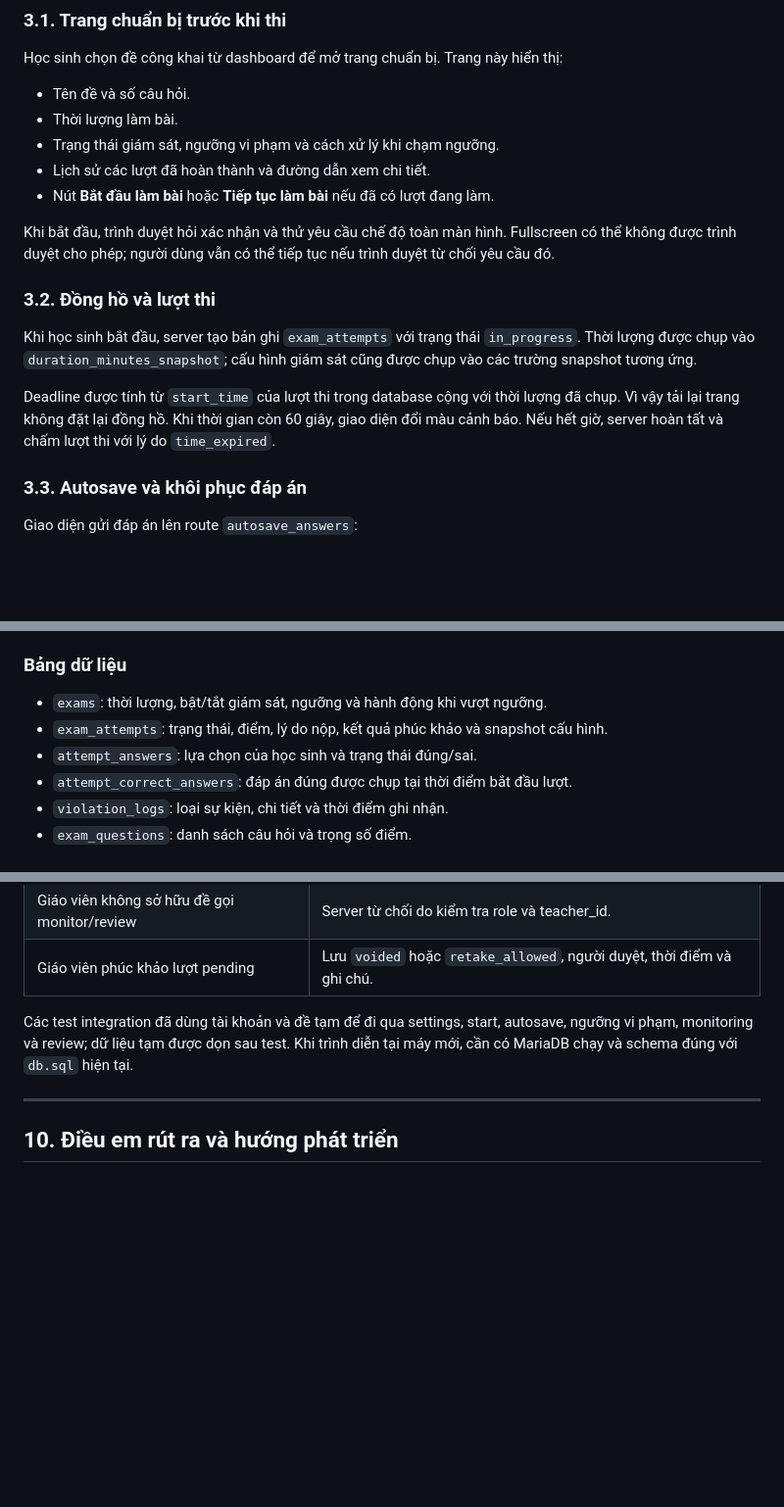
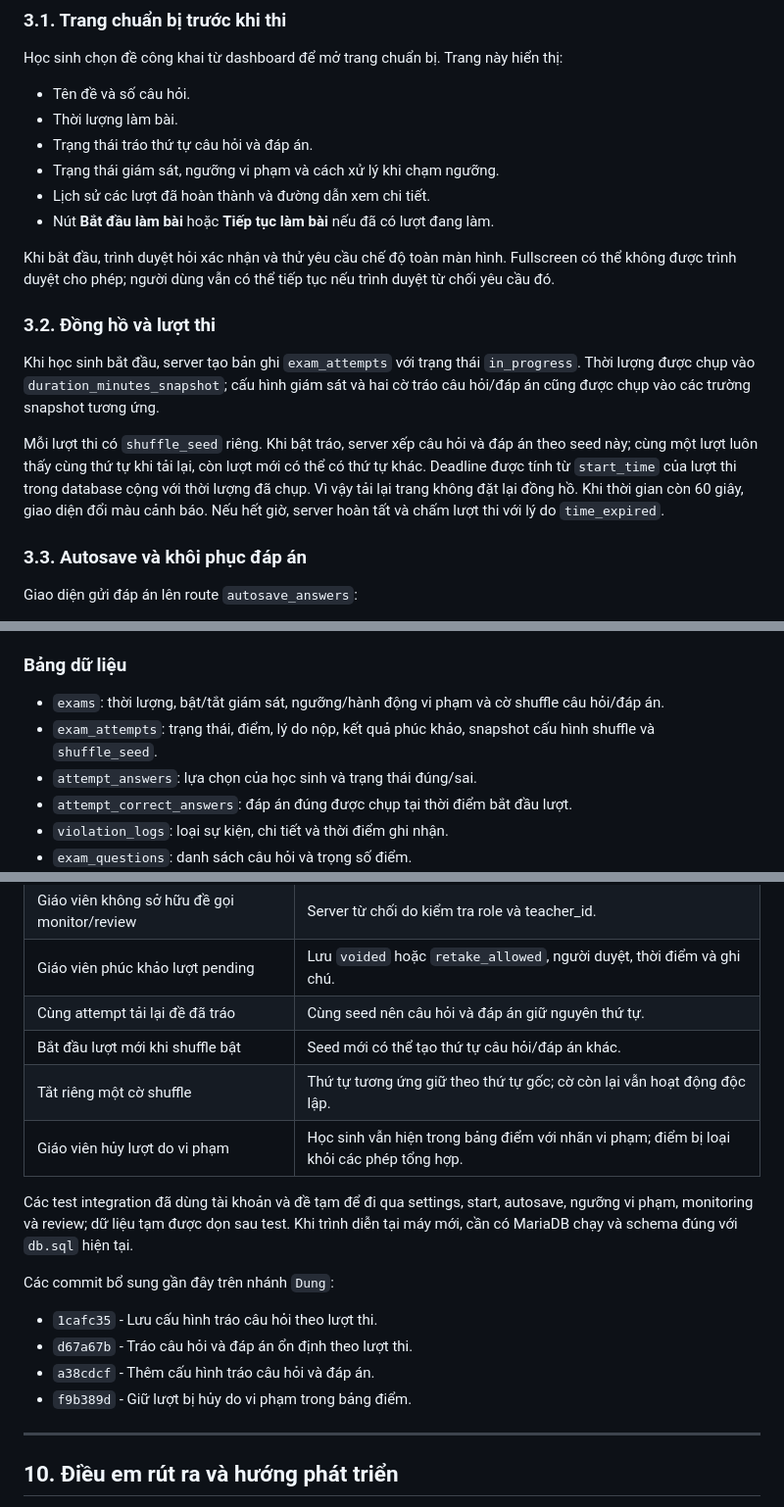
Before and after one commit to thangle1212/study-management, a Markdown page: baocaoREADMEngay_11thang_10thanhvienDung.md, 3 parts joined by grey strips. Shown at 98% size. Rendered like a GitHub page; blank space fills up the shorter version.

Commit message:
Cập nhật báo cáo shuffle và bảng điểm vi phạm

```diff
--- a/baocaoREADMEngay_11thang_10thanhvienDung.md
+++ b/baocaoREADMEngay_11thang_10thanhvienDung.md
@@ -51,6 +51,7 @@ Học sinh chọn đề công khai từ dashboard để mở trang chuẩn bị.
 
 - Tên đề và số câu hỏi.
 - Thời lượng làm bài.
+- Trạng thái tráo thứ tự câu hỏi và đáp án.
 - Trạng thái giám sát, ngưỡng vi phạm và cách xử lý khi chạm ngưỡng.
 - Lịch sử các lượt đã hoàn thành và đường dẫn xem chi tiết.
 - Nút **Bắt đầu làm bài** hoặc **Tiếp tục làm bài** nếu đã có lượt đang làm.
@@ -59,9 +60,9 @@ Khi bắt đầu, trình duyệt hỏi xác nhận và thử yêu cầu chế đ
 
 ### 3.2. Đồng hồ và lượt thi
 
-Khi học sinh bắt đầu, server tạo bản ghi `exam_attempts` với trạng thái `in_progress`. Thời lượng được chụp vào `duration_minutes_snapshot`; cấu hình giám sát cũng được chụp vào các trường snapshot tương ứng.
+Khi học sinh bắt đầu, server tạo bản ghi `exam_attempts` với trạng thái `in_progress`. Thời lượng được chụp vào `duration_minutes_snapshot`; cấu hình giám sát và hai cờ tráo câu hỏi/đáp án cũng được chụp vào các trường snapshot tương ứng.
 
-Deadline được tính từ `start_time` của lượt thi trong database cộng với thời lượng đã chụp. Vì vậy tải lại trang không đặt lại đồng hồ. Khi thời gian còn 60 giây, giao diện đổi màu cảnh báo. Nếu hết giờ, server hoàn tất và chấm lượt thi với lý do `time_expired`.
+Mỗi lượt thi có `shuffle_seed` riêng. Khi bật tráo, server xếp câu hỏi và đáp án theo seed này; cùng một lượt luôn thấy cùng thứ tự khi tải lại, còn lượt mới có thể có thứ tự khác. Deadline được tính từ `start_time` của lượt thi trong database cộng với thời lượng đã chụp. Vì vậy tải lại trang không đặt lại đồng hồ. Khi thời gian còn 60 giây, giao diện đổi màu cảnh báo. Nếu hết giờ, server hoàn tất và chấm lượt thi với lý do `time_expired`.
 
 ### 3.3. Autosave và khôi phục đáp án
 
@@ -171,8 +176,8 @@ Quyết định phúc khảo chỉ được thực hiện bởi giáo viên sở
 
 ### Bảng dữ liệu
 
-- `exams`: thời lượng, bật/tắt giám sát, ngưỡng và hành động khi vượt ngưỡng.
-- `exam_attempts`: trạng thái, điểm, lý do nộp, kết quả phúc khảo và snapshot cấu hình.
+- `exams`: thời lượng, bật/tắt giám sát, ngưỡng/hành động vi phạm và cờ shuffle câu hỏi/đáp án.
+- `exam_attempts`: trạng thái, điểm, lý do nộp, kết quả phúc khảo, snapshot cấu hình shuffle và `shuffle_seed`.
 - `attempt_answers`: lựa chọn của học sinh và trạng thái đúng/sai.
 - `attempt_correct_answers`: đáp án đúng được chụp tại thời điểm bắt đầu lượt.
 - `violation_logs`: loại sự kiện, chi tiết và thời điểm ghi nhận.
@@ -236,8 +241,19 @@ Các trường hợp nên trình diễn/kiểm tra:
 | Học sinh thử mở dữ liệu attempt của người khác | Server từ chối do kiểm tra student_id/attempt_id. |
 | Giáo viên không sở hữu đề gọi monitor/review | Server từ chối do kiểm tra role và teacher_id. |
 | Giáo viên phúc khảo lượt pending | Lưu `voided` hoặc `retake_allowed`, người duyệt, thời điểm và ghi chú. |
+| Cùng attempt tải lại đề đã tráo | Cùng seed nên câu hỏi và đáp án giữ nguyên thứ tự. |
+| Bắt đầu lượt mới khi shuffle bật | Seed mới có thể tạo thứ tự câu hỏi/đáp án khác. |
+| Tắt riêng một cờ shuffle | Thứ tự tương ứng giữ theo thứ tự gốc; cờ còn lại vẫn hoạt động độc lập. |
+| Giáo viên hủy lượt do vi phạm | Học sinh vẫn hiện trong bảng điểm với nhãn vi phạm; điểm bị loại khỏi các phép tổng hợp. |
 
 Các test integration đã dùng tài khoản và đề tạm để đi qua settings, start, autosave, ngưỡng vi phạm, monitoring và review; dữ liệu tạm được dọn sau test. Khi trình diễn tại máy mới, cần có MariaDB chạy và schema đúng với `db.sql` hiện tại.
+
+Các commit bổ sung gần đây trên nhánh `Dung`:
+
+- `1cafc35` - Lưu cấu hình tráo câu hỏi theo lượt thi.
+- `d67a67b` - Tráo câu hỏi và đáp án ổn định theo lượt thi.
+- `a38cdcf` - Thêm cấu hình tráo câu hỏi và đáp án.
+- `f9b389d` - Giữ lượt bị hủy do vi phạm trong bảng điểm.
 
 ---
 
```
Also changed, not shown: other parts of baocaoREADMEngay_11thang_10thanhvienDung.md (+6 -2 lines).
